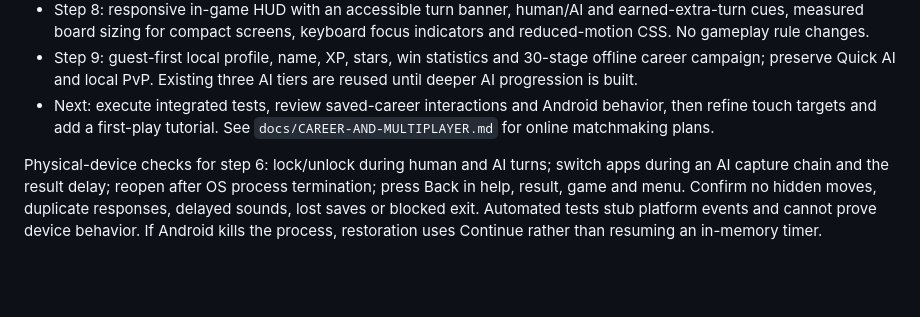
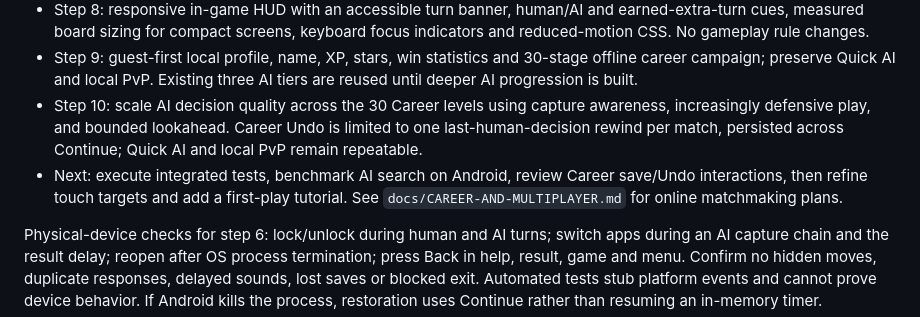
Before and after one commit to Aleksandar1105/RombMaster, a Markdown page: docs/RELEASE-ROADMAP.md, the part around the change. Drawn GitHub-style; blank space fills up the shorter version.

Commit message:
docs(roadmap): record progressive AI and persistent Career Undo as step 10

```diff
--- a/docs/RELEASE-ROADMAP.md
+++ b/docs/RELEASE-ROADMAP.md
@@ -26,8 +26,13 @@ optional monetization phase after the core experience is validated.
 - Step 9: guest-first local profile, name, XP, stars, win statistics and
   30-stage offline career campaign; preserve Quick AI and local PvP. Existing
   three AI tiers are reused until deeper AI progression is built.
-- Next: execute integrated tests, review saved-career interactions and Android
-  behavior, then refine touch targets and add a first-play tutorial.
+- Step 10: scale AI decision quality across the 30 Career levels using
+  capture awareness, increasingly defensive play, and bounded lookahead.
+  Career Undo is limited to one last-human-decision rewind per match,
+  persisted across Continue; Quick AI and local PvP remain repeatable.
+- Next: execute integrated tests, benchmark AI search on Android,
+  review Career save/Undo interactions, then refine touch targets and
+  add a first-play tutorial.
   See `docs/CAREER-AND-MULTIPLAYER.md` for online matchmaking plans.
 
 Physical-device checks for step 6: lock/unlock during human and AI turns; switch
```
